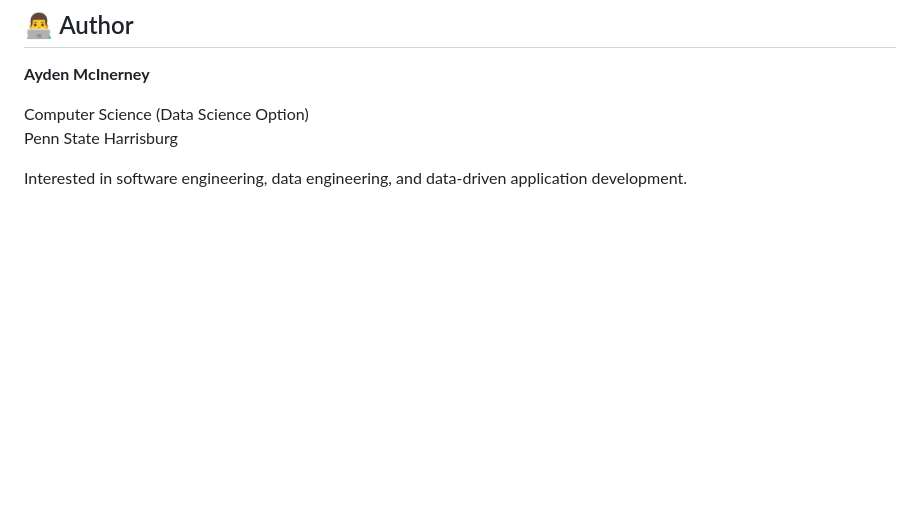
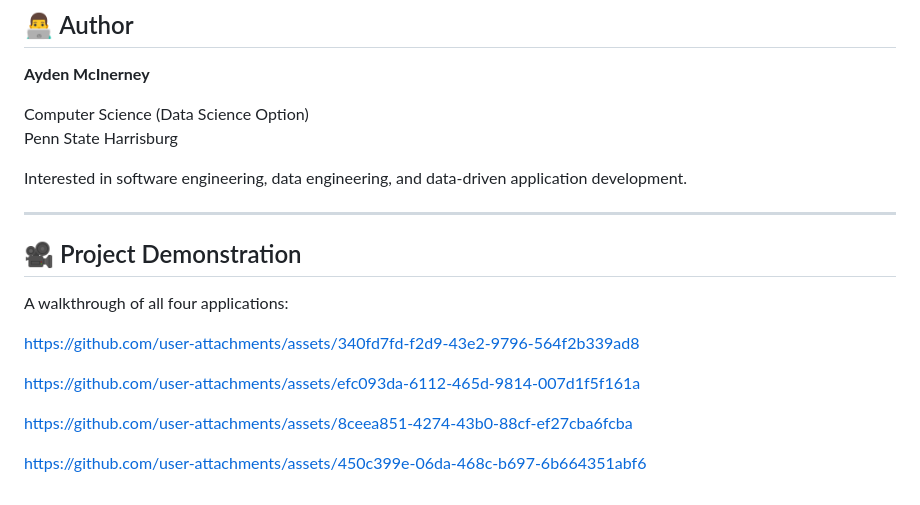
Before and after one commit to AydenMcInerney/DataVisualizationSuite, a Markdown page: README.md, the part around the change. Rendered like a GitHub page; blank space fills up the shorter version.

```diff
--- a/README.md
+++ b/README.md
@@ -150,3 +150,17 @@ Computer Science (Data Science Option)
 Penn State Harrisburg
 
 Interested in software engineering, data engineering, and data-driven application development.
+
+---
+
+## 🎥 Project Demonstration
+
+A walkthrough of all four applications:
+
+https://github.com/user-attachments/assets/340fd7fd-f2d9-43e2-9796-564f2b339ad8
+
+https://github.com/user-attachments/assets/efc093da-6112-465d-9814-007d1f5f161a
+
+https://github.com/user-attachments/assets/8ceea851-4274-43b0-88cf-ef27cba6fcba
+
+https://github.com/user-attachments/assets/450c399e-06da-468c-b697-6b664351abf6
```
